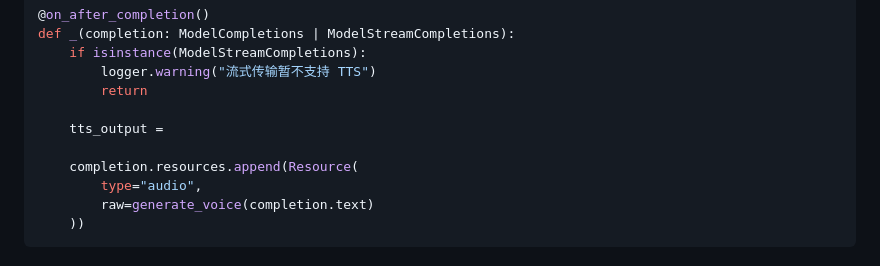
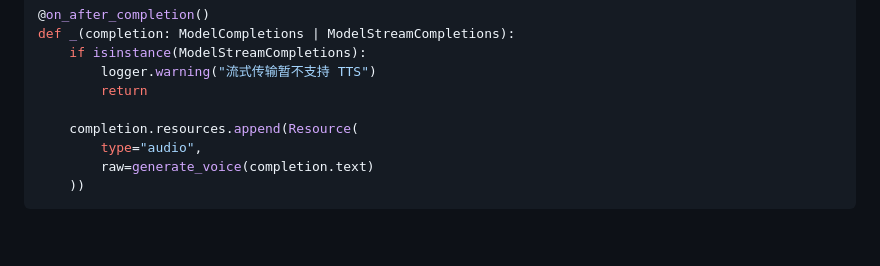
Before and after one commit to acgurl/MuiceBot, a Markdown page: docs/develop/plugin.md, the part around the change. Rendered like a GitHub page; blank space fills up the shorter version.

Commit message:
doc: 修复笔误

```diff
--- a/docs/develop/plugin.md
+++ b/docs/develop/plugin.md
@@ -245,8 +245,6 @@ def _(completion: ModelCompletions | ModelStreamCompletions):
         logger.warning("流式传输暂不支持 TTS")
         return
 
-    tts_output =
-
     completion.resources.append(Resource(
         type="audio",
         raw=generate_voice(completion.text)
```
